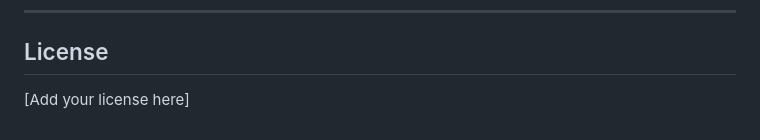
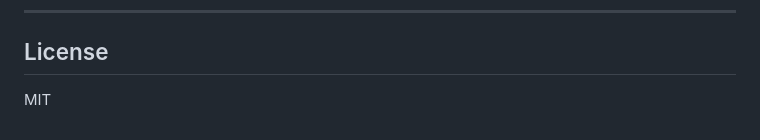
Before and after one commit to cogeor/speaktolearn, a Markdown page: README.md, the part around the change. GitHub-like rendering.

Commit message:
chore: update license to MIT

```diff
--- a/README.md
+++ b/README.md
@@ -348,4 +348,4 @@ uv pip install -e ".[dev]"
 
 ## License
 
-[Add your license here]
+MIT
```
